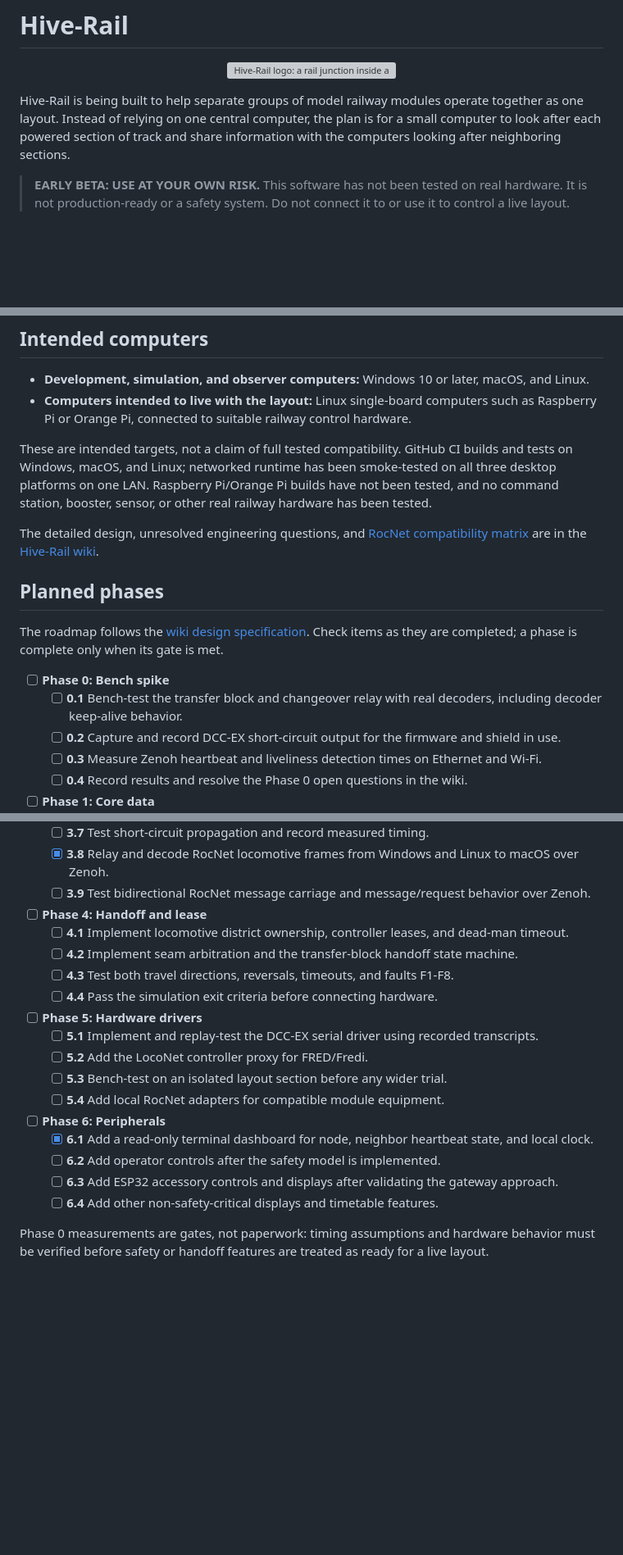
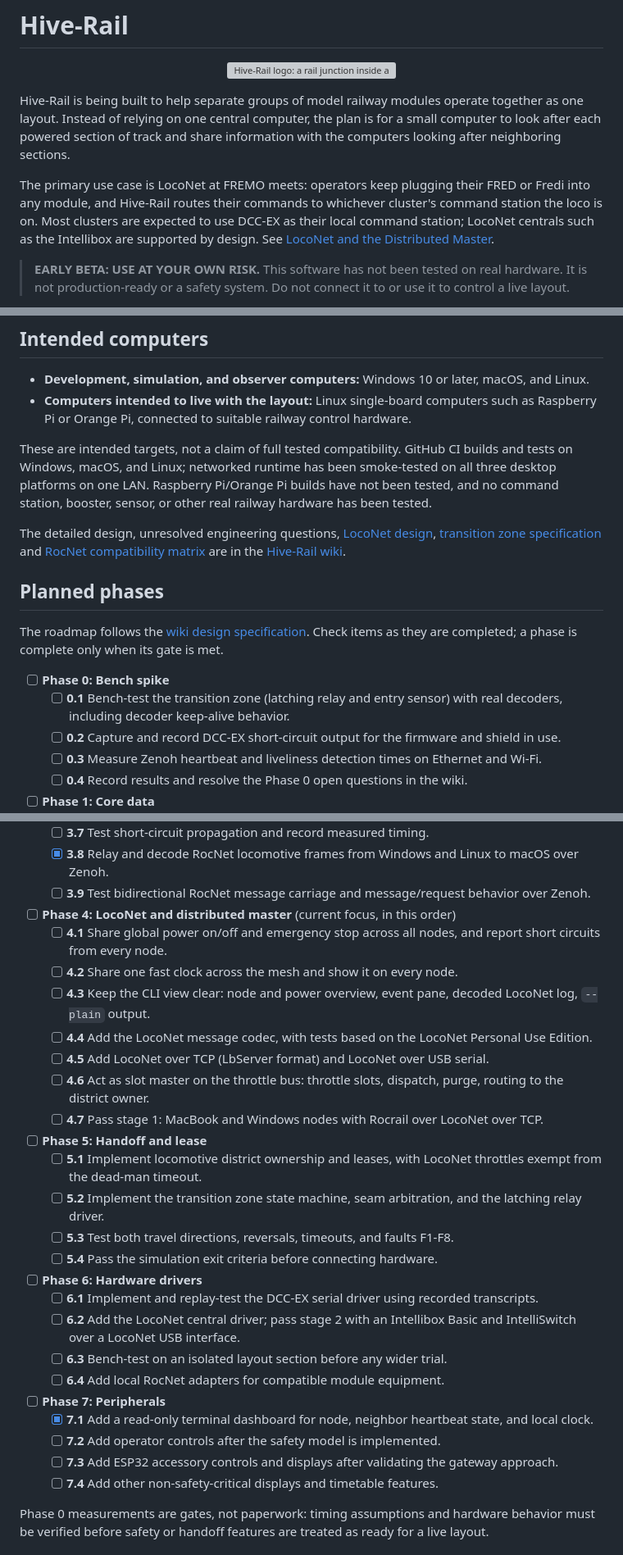
Before and after one commit to CuriousTimo/Hive-Rail, a Markdown page: README.md, 3 parts joined by grey strips. Shown at 82% size. Rendered like a GitHub page; blank space fills up the shorter version; grey boxes are pictures that could not be loaded.

Commit message:
Make LocoNet the primary use case in the README
Describe the LocoNet use case and link the new wiki pages. The roadmap
gets a LocoNet phase 4 (global power and shorts, fast clock, CLI view,
codec, transports, throttle slot master, stage 1 test) and the later
phases move up by one.

Co-Authored-By: Claude Opus 5.5 <noreply@anthropic.com>

```diff
--- a/README.md
+++ b/README.md
@@ -5,6 +5,8 @@
 </p>
 
 Hive-Rail is being built to help separate groups of model railway modules operate together as one layout. Instead of relying on one central computer, the plan is for a small computer to look after each powered section of track and share information with the computers looking after neighboring sections.
+
+The primary use case is LocoNet at FREMO meets: operators keep plugging their FRED or Fredi into any module, and Hive-Rail routes their commands to whichever cluster's command station the loco is on. Most clusters are expected to use DCC-EX as their local command station; LocoNet centrals such as the Intellibox are supported by design. See [LocoNet and the Distributed Master](https://github.com/CuriousTimo/Hive-Rail/wiki/LocoNet-and-the-Distributed-Master).
 
 > **EARLY BETA: USE AT YOUR OWN RISK.** This software has not been tested on real hardware. It is not production-ready or a safety system. Do not connect it to or use it to control a live layout.
 
@@ -30,14 +33,14 @@ These are goals, not finished features. Today this beta can check a module profi
 
 These are intended targets, not a claim of full tested compatibility. GitHub CI builds and tests on Windows, macOS, and Linux; networked runtime has been smoke-tested on all three desktop platforms on one LAN. Raspberry Pi/Orange Pi builds have not been tested, and no command station, booster, sensor, or other real railway hardware has been tested.
 
-The detailed design, unresolved engineering questions, and [RocNet compatibility matrix](https://github.com/CuriousTimo/Hive-Rail/wiki/RocNet-Compatibility-Matrix) are in the [Hive-Rail wiki](https://github.com/CuriousTimo/Hive-Rail/wiki).
+The detailed design, unresolved engineering questions, [LocoNet design](https://github.com/CuriousTimo/Hive-Rail/wiki/LocoNet-and-the-Distributed-Master), [transition zone specification](https://github.com/CuriousTimo/Hive-Rail/wiki/Transition-Zone-Specification) and [RocNet compatibility matrix](https://github.com/CuriousTimo/Hive-Rail/wiki/RocNet-Compatibility-Matrix) are in the [Hive-Rail wiki](https://github.com/CuriousTimo/Hive-Rail/wiki).
 
 ## Planned phases
 
 The roadmap follows the [wiki design specification](https://github.com/CuriousTimo/Hive-Rail/wiki/Hive%E2%80%90Rail:-Architecture-and-Design-Specification). Check items as they are completed; a phase is complete only when its gate is met.
 
 - [ ] **Phase 0: Bench spike**
-	- [ ] **0.1** Bench-test the transfer block and changeover relay with real decoders, including decoder keep-alive behavior.
+	- [ ] **0.1** Bench-test the transition zone (latching relay and entry sensor) with real decoders, including decoder keep-alive behavior.
 	- [ ] **0.2** Capture and record DCC-EX short-circuit output for the firmware and shield in use.
 	- [ ] **0.3** Measure Zenoh heartbeat and liveliness detection times on Ethernet and Wi-Fi.
 	- [ ] **0.4** Record results and resolve the Phase 0 open questions in the wiki.
@@ -64,21 +67,29 @@ The roadmap follows the [wiki design specification](https://github.com/CuriousTi
 	- [ ] **3.7** Test short-circuit propagation and record measured timing.
 	- [x] **3.8** Relay and decode RocNet locomotive frames from Windows and Linux to macOS over Zenoh.
 	- [ ] **3.9** Test bidirectional RocNet message carriage and message/request behavior over Zenoh.
-- [ ] **Phase 4: Handoff and lease**
-	- [ ] **4.1** Implement locomotive district ownership, controller leases, and dead-man timeout.
-	- [ ] **4.2** Implement seam arbitration and the transfer-block handoff state machine.
-	- [ ] **4.3** Test both travel directions, reversals, timeouts, and faults F1-F8.
-	- [ ] **4.4** Pass the simulation exit criteria before connecting hardware.
-- [ ] **Phase 5: Hardware drivers**
-	- [ ] **5.1** Implement and replay-test the DCC-EX serial driver using recorded transcripts.
-	- [ ] **5.2** Add the LocoNet controller proxy for FRED/Fredi.
-	- [ ] **5.3** Bench-test on an isolated layout section before any wider trial.
-	- [ ] **5.4** Add local RocNet adapters for compatible module equipment.
-- [ ] **Phase 6: Peripherals**
-	- [x] **6.1** Add a read-only terminal dashboard for node, neighbor heartbeat state, and local clock.
-	- [ ] **6.2** Add operator controls after the safety model is implemented.
-	- [ ] **6.3** Add ESP32 accessory controls and displays after validating the gateway approach.
-	- [ ] **6.4** Add other non-safety-critical displays and timetable features.
+- [ ] **Phase 4: LocoNet and distributed master** (current focus, in this order)
+	- [ ] **4.1** Share global power on/off and emergency stop across all nodes, and report short circuits from every node.
+	- [ ] **4.2** Share one fast clock across the mesh and show it on every node.
+	- [ ] **4.3** Keep the CLI view clear: node and power overview, event pane, decoded LocoNet log, `--plain` output.
+	- [ ] **4.4** Add the LocoNet message codec, with tests based on the LocoNet Personal Use Edition.
+	- [ ] **4.5** Add LocoNet over TCP (LbServer format) and LocoNet over USB serial.
+	- [ ] **4.6** Act as slot master on the throttle bus: throttle slots, dispatch, purge, routing to the district owner.
+	- [ ] **4.7** Pass stage 1: MacBook and Windows nodes with Rocrail over LocoNet over TCP.
+- [ ] **Phase 5: Handoff and lease**
+	- [ ] **5.1** Implement locomotive district ownership and leases, with LocoNet throttles exempt from the dead-man timeout.
+	- [ ] **5.2** Implement the transition zone state machine, seam arbitration, and the latching relay driver.
+	- [ ] **5.3** Test both travel directions, reversals, timeouts, and faults F1-F8.
+	- [ ] **5.4** Pass the simulation exit criteria before connecting hardware.
+- [ ] **Phase 6: Hardware drivers**
+	- [ ] **6.1** Implement and replay-test the DCC-EX serial driver using recorded transcripts.
+	- [ ] **6.2** Add the LocoNet central driver; pass stage 2 with an Intellibox Basic and IntelliSwitch over a LocoNet USB interface.
+	- [ ] **6.3** Bench-test on an isolated layout section before any wider trial.
+	- [ ] **6.4** Add local RocNet adapters for compatible module equipment.
+- [ ] **Phase 7: Peripherals**
+	- [x] **7.1** Add a read-only terminal dashboard for node, neighbor heartbeat state, and local clock.
+	- [ ] **7.2** Add operator controls after the safety model is implemented.
+	- [ ] **7.3** Add ESP32 accessory controls and displays after validating the gateway approach.
+	- [ ] **7.4** Add other non-safety-critical displays and timetable features.
 
 Phase 0 measurements are gates, not paperwork: timing assumptions and hardware behavior must be verified before safety or handoff features are treated as ready for a live layout.
 
```
Also changed, not shown: other parts of README.md (+1 -0 lines).
